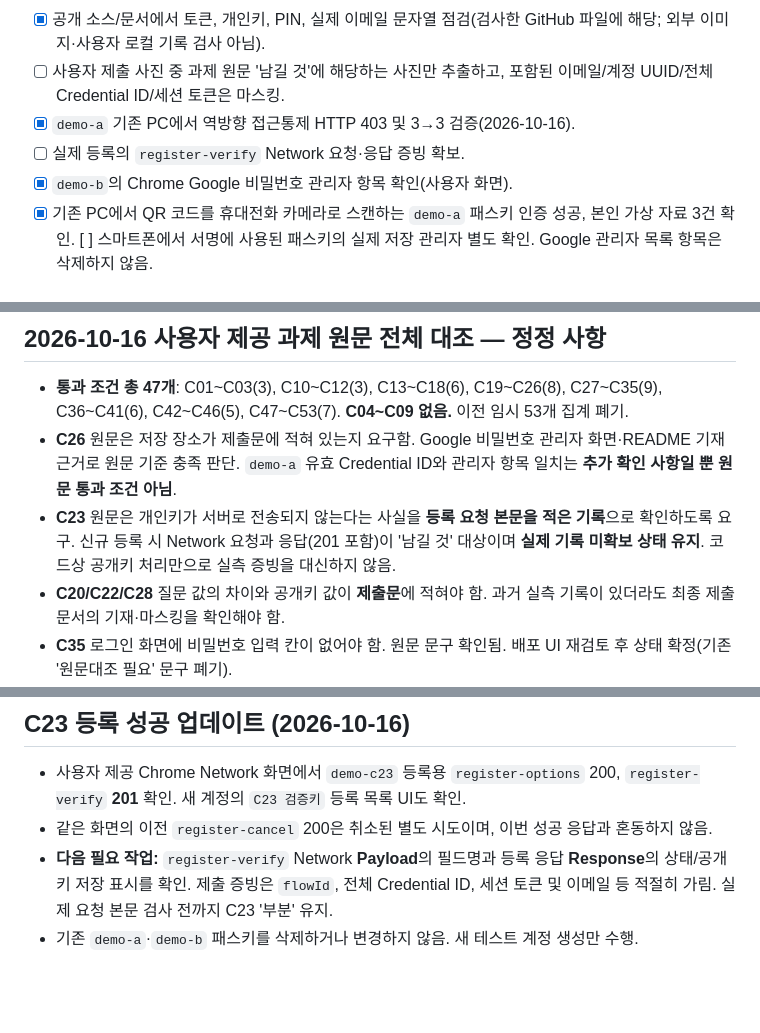
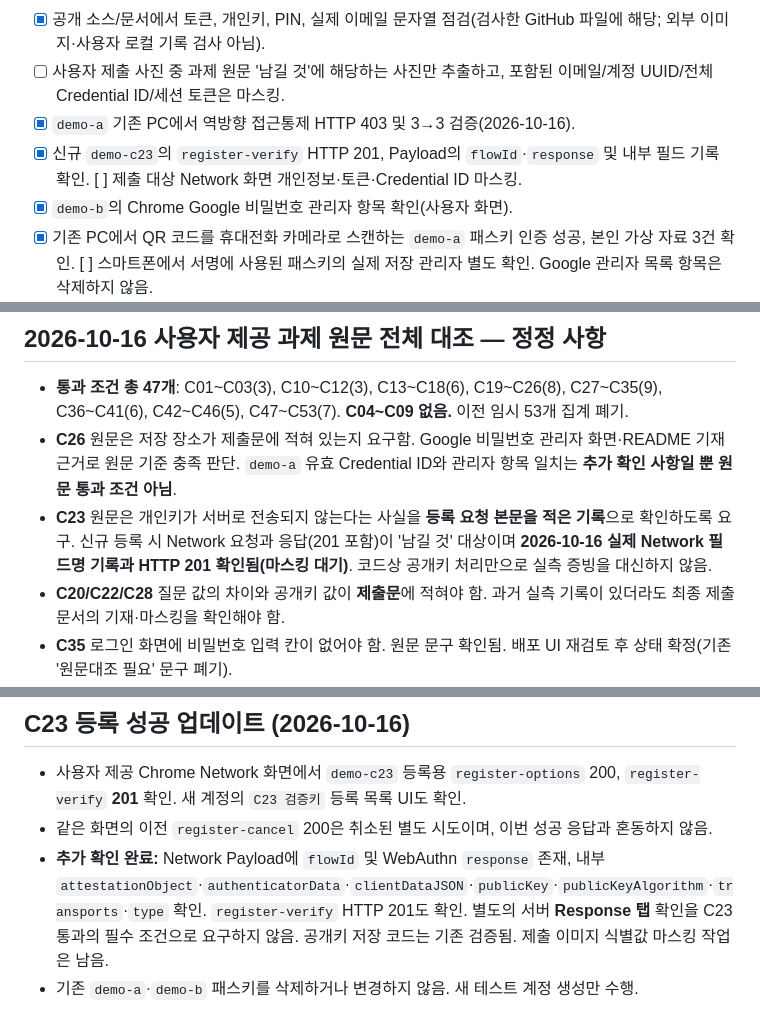
Before and after one commit to junyeong-lab/t08-passkey-intro, a Markdown page: T08_CHECKLIST.md, 3 parts joined by grey strips. GitHub-like rendering; blank space fills up the shorter version.

```diff
--- a/T08_CHECKLIST.md
+++ b/T08_CHECKLIST.md
@@ -145,7 +145,7 @@
 - [x] 공개 소스/문서에서 토큰, 개인키, PIN, 실제 이메일 문자열 점검(검사한 GitHub 파일에 해당; 외부 이미지·사용자 로컬 기록 검사 아님).
 - [ ] 사용자 제출 사진 중 과제 원문 '남길 것'에 해당하는 사진만 추출하고, 포함된 이메일/계정 UUID/전체 Credential ID/세션 토큰은 마스킹.
 - [x] `demo-a` 기존 PC에서 역방향 접근통제 HTTP 403 및 3→3 검증(2026-10-16).
-- [ ] 실제 등록의 `register-verify` Network 요청·응답 증빙 확보.
+- [x] 신규 `demo-c23`의 `register-verify` HTTP 201, Payload의 `flowId`·`response` 및 내부 필드 기록 확인. [ ] 제출 대상 Network 화면 개인정보·토큰·Credential ID 마스킹.
 - [x] `demo-b`의 Chrome Google 비밀번호 관리자 항목 확인(사용자 화면).
 - [x] 기존 PC에서 QR 코드를 휴대전화 카메라로 스캔하는 `demo-a` 패스키 인증 성공, 본인 가상 자료 3건 확인. [ ] 스마트폰에서 서명에 사용된 패스키의 실제 저장 관리자 별도 확인. Google 관리자 목록 항목은 삭제하지 않음.
 - [ ] 과제 원문을 확보하여 설명서 문구와 번호별 조건 모두 확정.
@@ -182,7 +182,7 @@
 
 - **통과 조건 총 47개**: C01~C03(3), C10~C12(3), C13~C18(6), C19~C26(8), C27~C35(9), C36~C41(6), C42~C46(5), C47~C53(7). **C04~C09 없음.** 이전 임시 53개 집계 폐기.
 - **C26** 원문은 저장 장소가 제출문에 적혀 있는지 요구함. Google 비밀번호 관리자 화면·README 기재 근거로 원문 기준 충족 판단. `demo-a` 유효 Credential ID와 관리자 항목 일치는 **추가 확인 사항일 뿐 원문 통과 조건 아님**.
-- **C23** 원문은 개인키가 서버로 전송되지 않는다는 사실을 **등록 요청 본문을 적은 기록**으로 확인하도록 요구. 신규 등록 시 Network 요청과 응답(201 포함)이 '남길 것' 대상이며 **실제 기록 미확보 상태 유지**. 코드상 공개키 처리만으로 실측 증빙을 대신하지 않음.
+- **C23** 원문은 개인키가 서버로 전송되지 않는다는 사실을 **등록 요청 본문을 적은 기록**으로 확인하도록 요구. 신규 등록 시 Network 요청과 응답(201 포함)이 '남길 것' 대상이며 **2026-10-16 실제 Network 필드명 기록과 HTTP 201 확인됨(마스킹 대기)**. 코드상 공개키 처리만으로 실측 증빙을 대신하지 않음.
 - **C20/C22/C28** 질문 값의 차이와 공개키 값이 **제출문**에 적혀야 함. 과거 실측 기록이 있더라도 최종 제출 문서의 기재·마스킹을 확인해야 함.
 - **C35** 로그인 화면에 비밀번호 입력 칸이 없어야 함. 원문 문구 확인됨. 배포 UI 재검토 후 상태 확정(기존 '원문대조 필요' 문구 폐기).
 - **C43** 패스키 목록에 **각각 이름과 등록 날짜**가 보이는 조건. 이전 두 개 등록 당시의 목록 화면과 날짜 표시를 제출 전 점검.
@@ -198,5 +198,5 @@
 
 - 사용자 제공 Chrome Network 화면에서 `demo-c23` 등록용 `register-options` 200, `register-verify` **201** 확인. 새 계정의 `C23 검증키` 등록 목록 UI도 확인.
 - 같은 화면의 이전 `register-cancel` 200은 취소된 별도 시도이며, 이번 성공 응답과 혼동하지 않음.
-- **다음 필요 작업:** `register-verify` Network **Payload**의 필드명과 등록 응답 **Response**의 상태/공개키 저장 표시를 확인. 제출 증빙은 `flowId`, 전체 Credential ID, 세션 토큰 및 이메일 등 적절히 가림. 실제 요청 본문 검사 전까지 C23 '부분' 유지.
+- **추가 확인 완료:** Network Payload에 `flowId` 및 WebAuthn `response` 존재, 내부 `attestationObject`·`authenticatorData`·`clientDataJSON`·`publicKey`·`publicKeyAlgorithm`·`transports`·`type` 확인. `register-verify` HTTP 201도 확인. 별도의 서버 **Response 탭** 확인을 C23 통과의 필수 조건으로 요구하지 않음. 공개키 저장 코드는 기존 검증됨. 제출 이미지 식별값 마스킹 작업은 남음.
 - 기존 `demo-a`·`demo-b` 패스키를 삭제하거나 변경하지 않음. 새 테스트 계정 생성만 수행.
```
Also changed, not shown: other parts of T08_CHECKLIST.md (+4 -4 lines).
